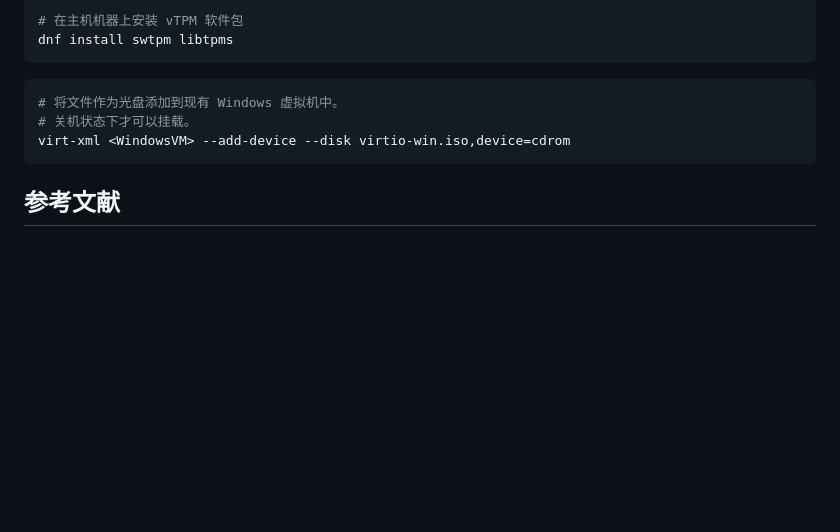
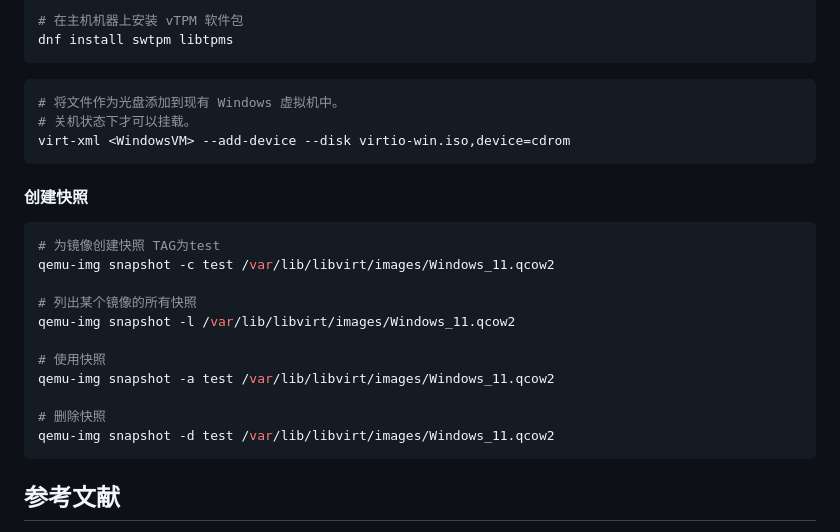
Before and after one commit to MisakaAI/Library, a Markdown page: Linux/Server/VM.md, the part around the change. GitHub-like rendering; blank space fills up the shorter version.

Commit message:
kvm虚拟化 创建快照

````diff
--- a/Linux/Server/VM.md
+++ b/Linux/Server/VM.md
@@ -108,6 +108,22 @@ dnf install swtpm libtpms
 virt-xml <WindowsVM> --add-device --disk virtio-win.iso,device=cdrom
 ```
 
+#### 创建快照
+
+```sh
+# 为镜像创建快照 TAG为test
+qemu-img snapshot -c test /var/lib/libvirt/images/Windows_11.qcow2
+
+# 列出某个镜像的所有快照
+qemu-img snapshot -l /var/lib/libvirt/images/Windows_11.qcow2
+
+# 使用快照
+qemu-img snapshot -a test /var/lib/libvirt/images/Windows_11.qcow2
+
+# 删除快照
+qemu-img snapshot -d test /var/lib/libvirt/images/Windows_11.qcow2
+```
+
 ## 参考文献
 
 - [配置和管理虚拟化](https://access.redhat.com/documentation/zh-cn/red_hat_enterprise_linux/9/html/configuring_and_managing_virtualization/index)
````
